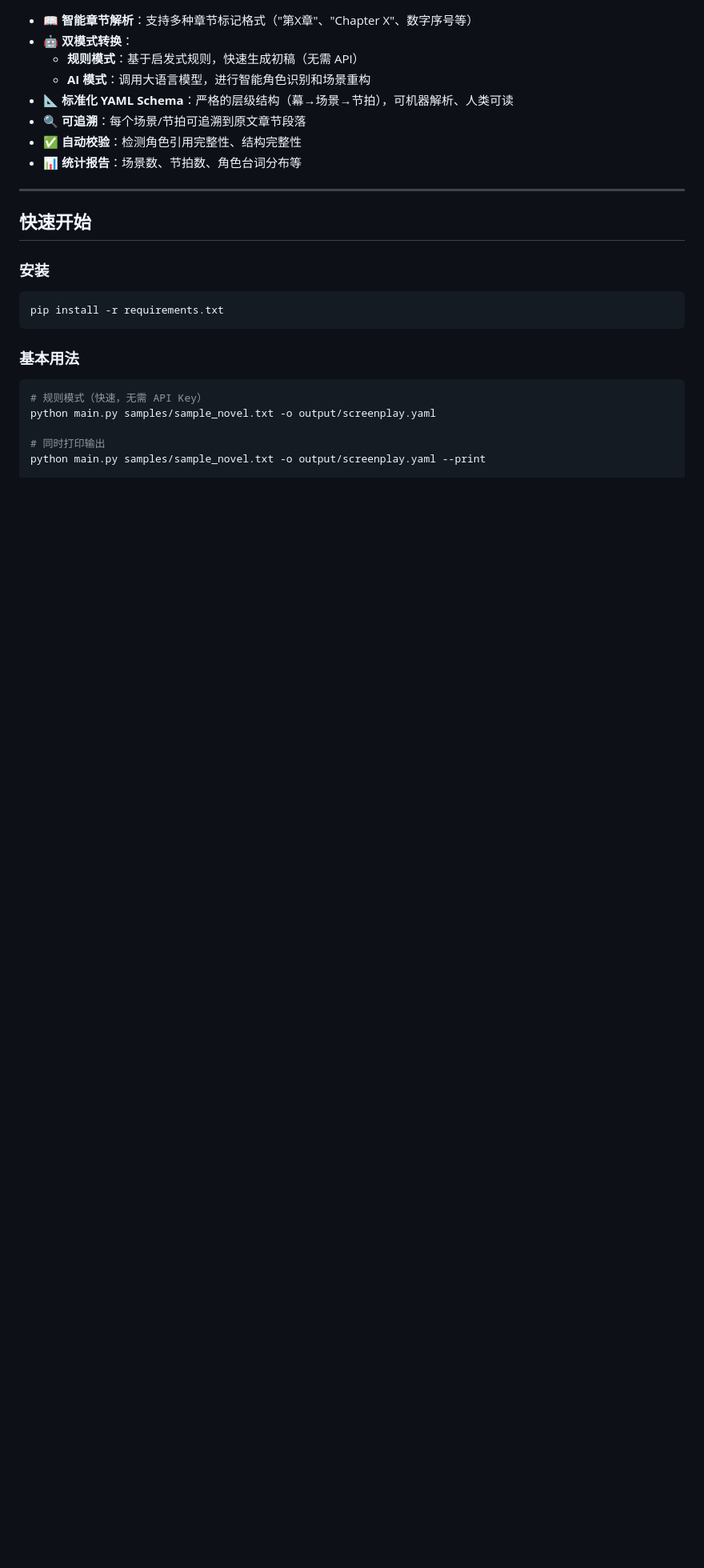
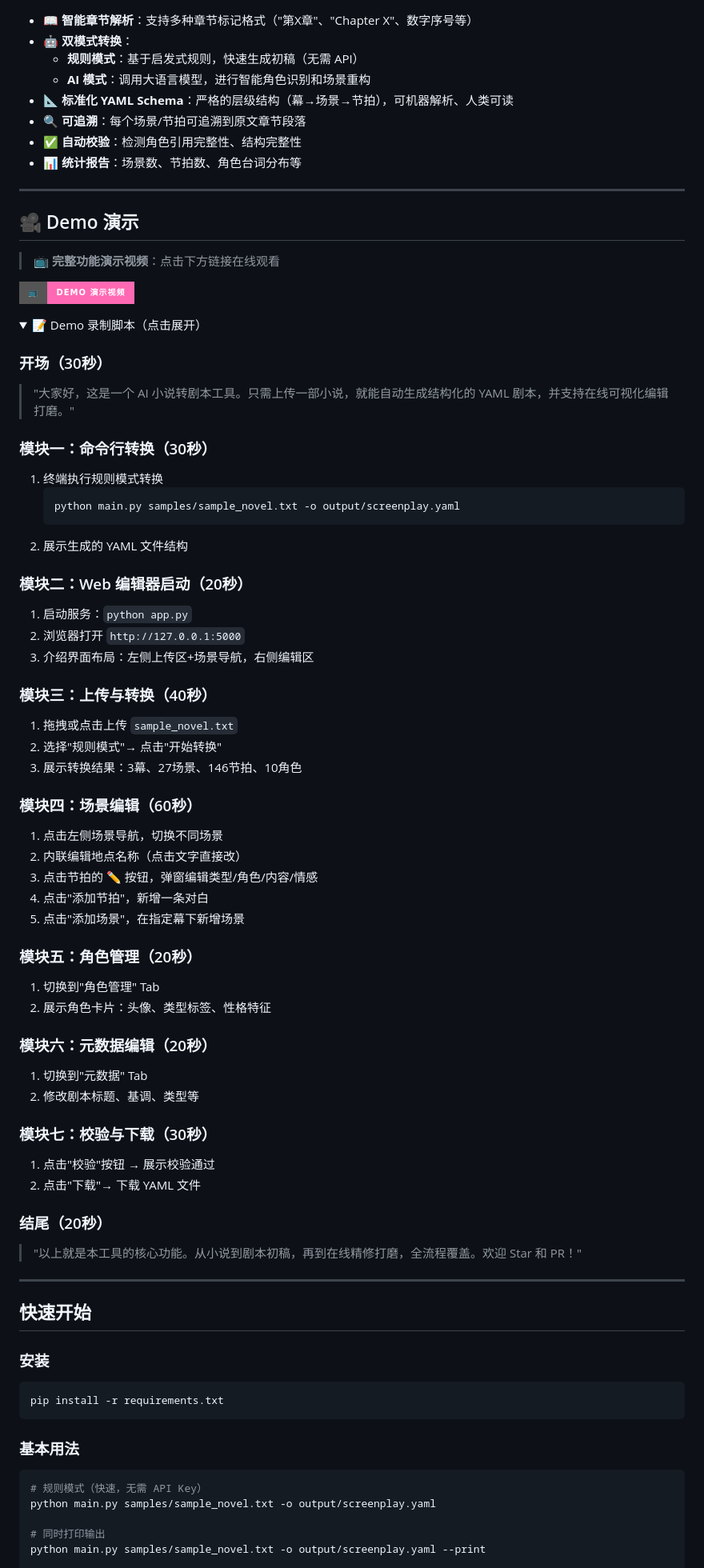
Before and after one commit to 17303467972/AI_project, a Markdown page: README.md, the part around one of its changes. Shown at 80% size. GitHub-like rendering; folded sections open; badges without logos; blank space fills up the shorter version.

Commit message:
docs: 添加 Demo 演示视频链接及录制脚本

````diff
--- a/README.md
+++ b/README.md
@@ -14,6 +14,70 @@
 - 🔍 **可追溯**：每个场景/节拍可追溯到原文章节段落
 - ✅ **自动校验**：检测角色引用完整性、结构完整性
 - 📊 **统计报告**：场景数、节拍数、角色台词分布等
+
+---
+
+## 🎥 Demo 演示
+
+> 📺 **完整功能演示视频**：点击下方链接在线观看
+
+[![Demo 视频](https://img.shields.io/badge/📺-Demo_演示视频-ff69b4?style=for-the-badge)](https://www.bilibili.com/video/BV1f5E46pE3z)
+
+<details>
+<summary>📝 Demo 录制脚本（点击展开）</summary>
+
+### 开场（30秒）
+
+> "大家好，这是一个 AI 小说转剧本工具。只需上传一部小说，就能自动生成结构化的 YAML 剧本，并支持在线可视化编辑打磨。"
+
+### 模块一：命令行转换（30秒）
+
+1. 终端执行规则模式转换
+   ```bash
+   python main.py samples/sample_novel.txt -o output/screenplay.yaml
+   ```
+2. 展示生成的 YAML 文件结构
+
+### 模块二：Web 编辑器启动（20秒）
+
+1. 启动服务：`python app.py`
+2. 浏览器打开 `http://127.0.0.1:5000`
+3. 介绍界面布局：左侧上传区+场景导航，右侧编辑区
+
+### 模块三：上传与转换（40秒）
+
+1. 拖拽或点击上传 `sample_novel.txt`
+2. 选择"规则模式"→ 点击"开始转换"
+3. 展示转换结果：3幕、27场景、146节拍、10角色
+
+### 模块四：场景编辑（60秒）
+
+1. 点击左侧场景导航，切换不同场景
+2. 内联编辑地点名称（点击文字直接改）
+3. 点击节拍的 ✏️ 按钮，弹窗编辑类型/角色/内容/情感
+4. 点击"添加节拍"，新增一条对白
+5. 点击"添加场景"，在指定幕下新增场景
+
+### 模块五：角色管理（20秒）
+
+1. 切换到"角色管理" Tab
+2. 展示角色卡片：头像、类型标签、性格特征
+
+### 模块六：元数据编辑（20秒）
+
+1. 切换到"元数据" Tab
+2. 修改剧本标题、基调、类型等
+
+### 模块七：校验与下载（30秒）
+
+1. 点击"校验"按钮 → 展示校验通过
+2. 点击"下载"→ 下载 YAML 文件
+
+### 结尾（20秒）
+
+> "以上就是本工具的核心功能。从小说到剧本初稿，再到在线精修打磨，全流程覆盖。欢迎 Star 和 PR！"
+
+</details>
 
 ---
 
````
Also changed, not shown: other parts of README.md (+16 -0 lines).
